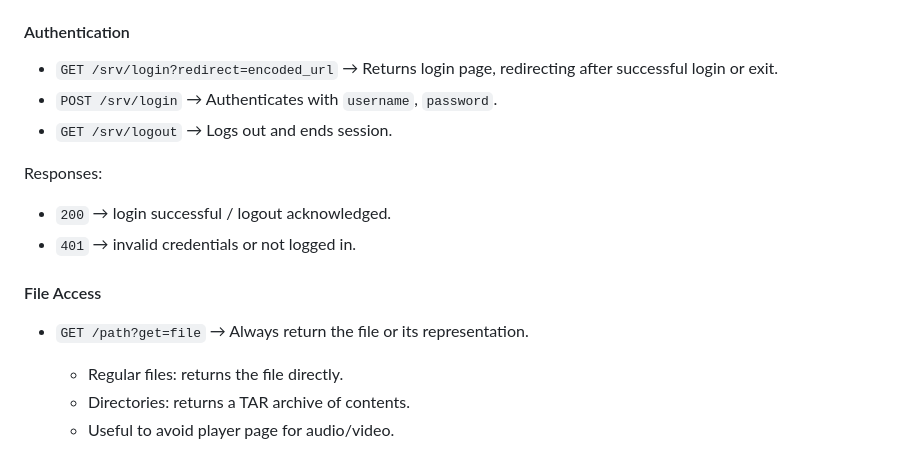
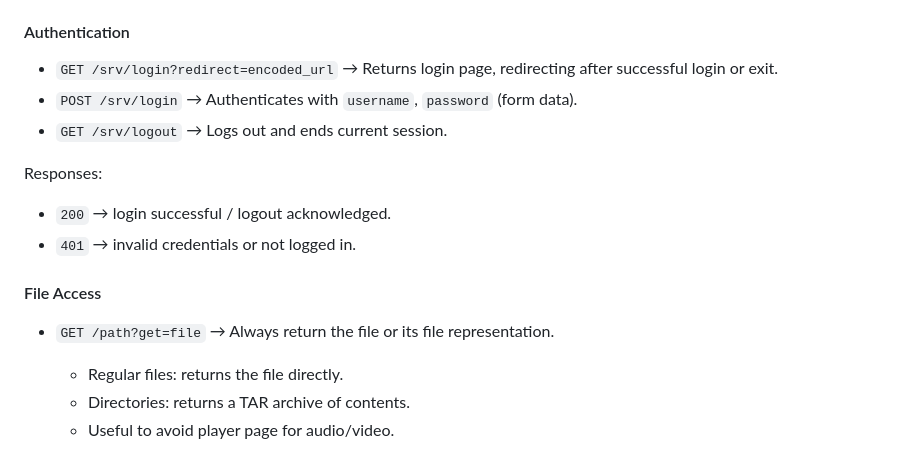
Before and after one commit to Sergio00166/webFILE, a Markdown page: README.md, the part around the change. Drawn GitHub-style.

```diff
--- a/README.md
+++ b/README.md
@@ -107,15 +107,15 @@ No part of `/srv/` can be used as a folder name in the root directory.
 
 #### Authentication
 - `GET /srv/login?redirect=encoded_url` → Returns login page, redirecting after successful login or exit.
-- `POST /srv/login` → Authenticates with `username`, `password`.
-- `GET /srv/logout` → Logs out and ends session.
+- `POST /srv/login` → Authenticates with `username`, `password` (form data).
+- `GET /srv/logout` → Logs out and ends current session.
 
 Responses:
 - `200` → login successful / logout acknowledged.
 - `401` → invalid credentials or not logged in.
 
 #### File Access
-- `GET /path?get=file` → Always return the file or its representation.
+- `GET /path?get=file` → Always return the file or its file representation.
   - Regular files: returns the file directly.
   - Directories: returns a TAR archive of contents.
   - Useful to avoid player page for audio/video.
```
